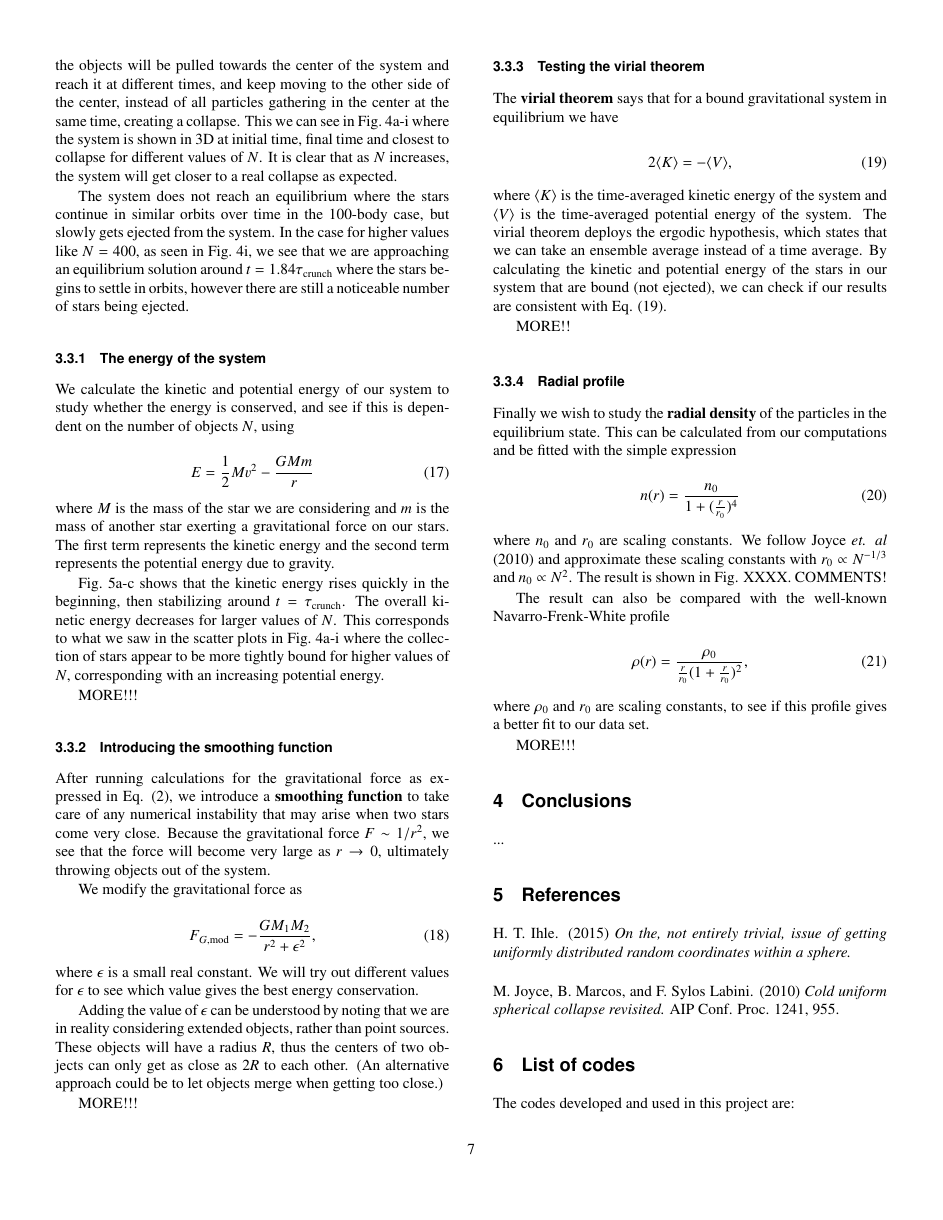
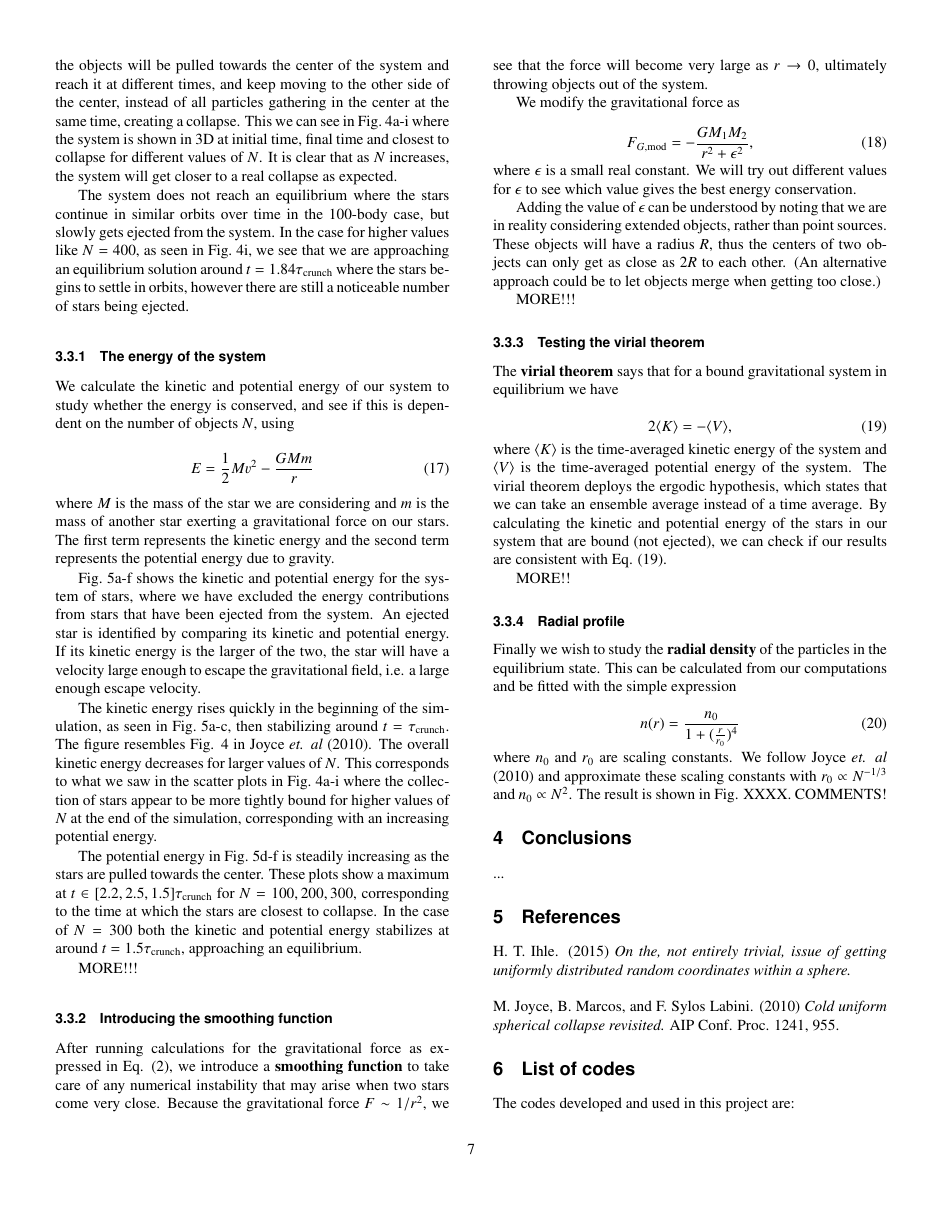
Before and after one commit to mariahammerstrom/Project5, a LaTeX paper (Report/FYS4150-Report-Project5.tex): page 7 of 9. Compiled offline with pdfLaTeX.

Commit message:
Added some text.

```diff
--- a/Report/FYS4150-Report-Project5.tex
+++ b/Report/FYS4150-Report-Project5.tex
@@ -410,7 +410,11 @@ We calculate the kinetic and potential energy of our system to study whether the
 \end{equation}
 where $M$ is the mass of the star we are considering and $m$ is the mass of another star exerting a gravitational force on our stars. The first term represents the kinetic energy and the second term represents the potential energy due to gravity.
 
-Fig.~\ref{fig:Nbody_energy}a-c shows that the kinetic energy rises quickly in the beginning, then stabilizing around $t = \tau_{\mathrm{crunch}}$. The overall kinetic energy decreases for larger values of $N$. This corresponds to what we saw in the scatter plots in Fig.~\ref{fig:N_body_simulation}a-i where the collection of stars appear to be more tightly bound for higher values of $N$, corresponding with an increasing potential energy.
+Fig.~\ref{fig:Nbody_energy}a-f shows the kinetic and potential energy for the system of stars, where we have excluded the energy contributions from stars that have been ejected from the system. An ejected star is identified by comparing its kinetic and potential energy. If its kinetic energy is the larger of the two, the star will have a velocity large enough to escape the gravitational field, i.e. a large enough escape velocity.
+
+The kinetic energy rises quickly in the beginning of the simulation, as seen in Fig.~\ref{fig:Nbody_energy}a-c, then stabilizing around $t = \tau_{\mathrm{crunch}}$. The figure resembles Fig. 4 in Joyce \textit{et. al} (2010). The overall kinetic energy decreases for larger values of $N$. This corresponds to what we saw in the scatter plots in Fig.~\ref{fig:N_body_simulation}a-i where the collection of stars appear to be more tightly bound for higher values of $N$ at the end of the simulation, corresponding with an increasing potential energy.
+
+The potential energy in Fig.~\ref{fig:Nbody_energy}d-f is steadily increasing as the stars are pulled towards the center. These plots show a maximum at $t \in [2.2, 2.5, 1.5] \tau_{\mathrm{crunch}}$ for $N = 100,200,300$, corresponding to the time at which the stars are closest to collapse. In the case of $N = 300$ both the kinetic and potential energy stabilizes at around $t = 1.5\tau_{\mathrm{crunch}}$, approaching an equilibrium.
 
 MORE!!!
 
@@ -468,14 +477,14 @@ Finally we wish to study the \textbf{radial density} of the particles in the equ
 \end{equation}
 where $n_0$ and $r_0$ are scaling constants. We follow Joyce \textit{et. al} (2010) and approximate these scaling constants with $r_0 \propto N^{-1/3}$ and $n_0 \propto N^2$. The result is shown in Fig. XXXX. COMMENTS!
 
-The result can also be compared with the well-known Navarro-Frenk-White profile
-
-\begin{equation}\label{eq:NFW}
-	\rho(r) = \frac{\rho_0}{  \frac{r}{r_0} (1 + \frac{r}{r_0})^2  },
-\end{equation}
-where $\rho_0$ and $r_0$ are scaling constants, to see if this profile gives a better fit to our data set.
-
-MORE!!!
+%The result can also be compared with the well-known Navarro-Frenk-White profile
+%
+%\begin{equation}\label{eq:NFW}
+%	\rho(r) = \frac{\rho_0}{  \frac{r}{r_0} (1 + \frac{r}{r_0})^2  },
+%\end{equation}
+%where $\rho_0$ and $r_0$ are scaling constants, to see if this profile gives a better fit to our data set.
+%
+%MORE!!!
 
 
 
```
Also changed, not shown: Report/FYS4150-Report-Project5.pdf, Report/FYS4150-Report-Project5.tex (5 more changed lines), 3 other files.
